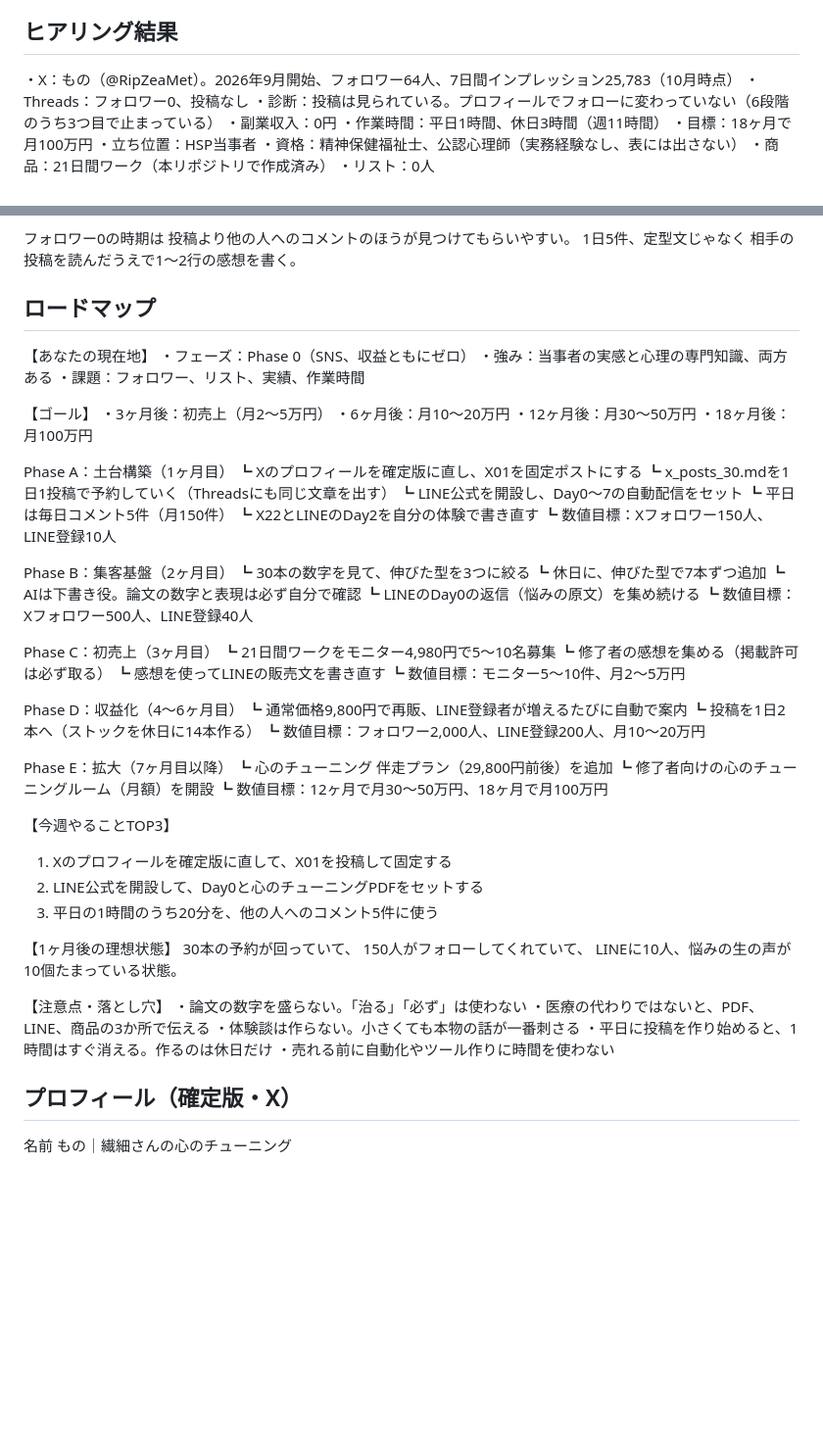
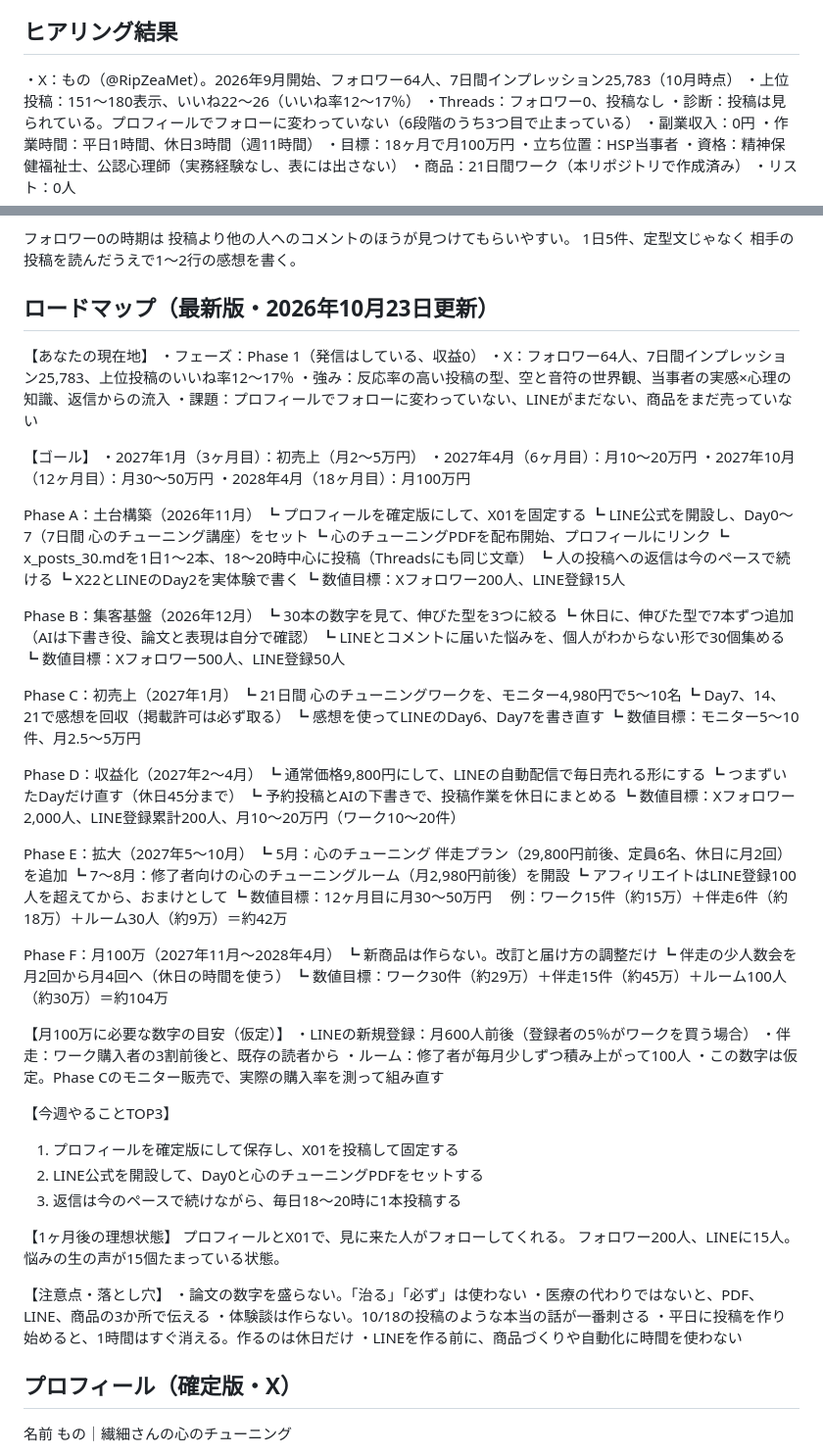
Before and after one commit to exaitetcg8-ai/threads-, a Markdown page: README.md, 2 parts joined by grey strips. Shown at 98% size. GitHub-like rendering; blank space fills up the shorter version.

Commit message:
Update 18-month roadmap with current X status and dated phases
Co-Authored-By: Claude Opus 5.5 <noreply@anthropic.com>
Claude-Session: https://claude.ai/code/session_01L7kTbJcY4LgVEjtpK6MyuK

```diff
--- a/README.md
+++ b/README.md
@@ -25,6 +25,7 @@
 ## ヒアリング結果
 
 ・X：もの（@RipZeaMet）。2026年9月開始、フォロワー64人、7日間インプレッション25,783（10月時点）
+・上位投稿：151〜180表示、いいね22〜26（いいね率12〜17％）
 ・Threads：フォロワー0、投稿なし
 ・診断：投稿は見られている。プロフィールでフォローに変わっていない（6段階のうち3つ目で止まっている）
 ・副業収入：0円
@@ -132,66 +133,81 @@ LINEは濃い教育を届ける部屋。
 1日5件、定型文じゃなく
 相手の投稿を読んだうえで1〜2行の感想を書く。
 
-## ロードマップ
+## ロードマップ（最新版・2026年10月23日更新）
 
 【あなたの現在地】
-・フェーズ：Phase 0（SNS、収益ともにゼロ）
-・強み：当事者の実感と心理の専門知識、両方ある
-・課題：フォロワー、リスト、実績、作業時間
+・フェーズ：Phase 1（発信はしている、収益0）
+・X：フォロワー64人、7日間インプレッション25,783、上位投稿のいいね率12〜17％
+・強み：反応率の高い投稿の型、空と音符の世界観、当事者の実感×心理の知識、返信からの流入
+・課題：プロフィールでフォローに変わっていない、LINEがまだない、商品をまだ売っていない
 
 【ゴール】
-・3ヶ月後：初売上（月2〜5万円）
-・6ヶ月後：月10〜20万円
-・12ヶ月後：月30〜50万円
-・18ヶ月後：月100万円
+・2027年1月（3ヶ月目）：初売上（月2〜5万円）
+・2027年4月（6ヶ月目）：月10〜20万円
+・2027年10月（12ヶ月目）：月30〜50万円
+・2028年4月（18ヶ月目）：月100万円
 
-Phase A：土台構築（1ヶ月目）
-┗ Xのプロフィールを確定版に直し、X01を固定ポストにする
-┗ x_posts_30.mdを1日1投稿で予約していく（Threadsにも同じ文章を出す）
-┗ LINE公式を開設し、Day0〜7の自動配信をセット
-┗ 平日は毎日コメント5件（月150件）
-┗ X22とLINEのDay2を自分の体験で書き直す
-┗ 数値目標：Xフォロワー150人、LINE登録10人
+Phase A：土台構築（2026年11月）
+┗ プロフィールを確定版にして、X01を固定する
+┗ LINE公式を開設し、Day0〜7（7日間 心のチューニング講座）をセット
+┗ 心のチューニングPDFを配布開始、プロフィールにリンク
+┗ x_posts_30.mdを1日1〜2本、18〜20時中心に投稿（Threadsにも同じ文章）
+┗ 人の投稿への返信は今のペースで続ける
+┗ X22とLINEのDay2を実体験で書く
+┗ 数値目標：Xフォロワー200人、LINE登録15人
 
-Phase B：集客基盤（2ヶ月目）
+Phase B：集客基盤（2026年12月）
 ┗ 30本の数字を見て、伸びた型を3つに絞る
-┗ 休日に、伸びた型で7本ずつ追加
-┗ AIは下書き役。論文の数字と表現は必ず自分で確認
-┗ LINEのDay0の返信（悩みの原文）を集め続ける
-┗ 数値目標：Xフォロワー500人、LINE登録40人
+┗ 休日に、伸びた型で7本ずつ追加（AIは下書き役、論文と表現は自分で確認）
+┗ LINEとコメントに届いた悩みを、個人がわからない形で30個集める
+┗ 数値目標：Xフォロワー500人、LINE登録50人
 
-Phase C：初売上（3ヶ月目）
-┗ 21日間ワークをモニター4,980円で5〜10名募集
-┗ 修了者の感想を集める（掲載許可は必ず取る）
-┗ 感想を使ってLINEの販売文を書き直す
-┗ 数値目標：モニター5〜10件、月2〜5万円
+Phase C：初売上（2027年1月）
+┗ 21日間 心のチューニングワークを、モニター4,980円で5〜10名
+┗ Day7、14、21で感想を回収（掲載許可は必ず取る）
+┗ 感想を使ってLINEのDay6、Day7を書き直す
+┗ 数値目標：モニター5〜10件、月2.5〜5万円
 
-Phase D：収益化（4〜6ヶ月目）
-┗ 通常価格9,800円で再販、LINE登録者が増えるたびに自動で案内
-┗ 投稿を1日2本へ（ストックを休日に14本作る）
-┗ 数値目標：フォロワー2,000人、LINE登録200人、月10〜20万円
+Phase D：収益化（2027年2〜4月）
+┗ 通常価格9,800円にして、LINEの自動配信で毎日売れる形にする
+┗ つまずいたDayだけ直す（休日45分まで）
+┗ 予約投稿とAIの下書きで、投稿作業を休日にまとめる
+┗ 数値目標：Xフォロワー2,000人、LINE登録累計200人、月10〜20万円（ワーク10〜20件）
 
-Phase E：拡大（7ヶ月目以降）
-┗ 心のチューニング 伴走プラン（29,800円前後）を追加
-┗ 修了者向けの心のチューニングルーム（月額）を開設
-┗ 数値目標：12ヶ月で月30〜50万円、18ヶ月で月100万円
+Phase E：拡大（2027年5〜10月）
+┗ 5月：心のチューニング 伴走プラン（29,800円前後、定員6名、休日に月2回）を追加
+┗ 7〜8月：修了者向けの心のチューニングルーム（月2,980円前後）を開設
+┗ アフィリエイトはLINE登録100人を超えてから、おまけとして
+┗ 数値目標：12ヶ月目に月30〜50万円
+　例：ワーク15件（約15万）＋伴走6件（約18万）＋ルーム30人（約9万）＝約42万
+
+Phase F：月100万（2027年11月〜2028年4月）
+┗ 新商品は作らない。改訂と届け方の調整だけ
+┗ 伴走の少人数会を月2回から月4回へ（休日の時間を使う）
+┗ 数値目標：ワーク30件（約29万）＋伴走15件（約45万）＋ルーム100人（約30万）＝約104万
+
+【月100万に必要な数字の目安（仮定）】
+・LINEの新規登録：月600人前後（登録者の5％がワークを買う場合）
+・伴走：ワーク購入者の3割前後と、既存の読者から
+・ルーム：修了者が毎月少しずつ積み上がって100人
+・この数字は仮定。Phase Cのモニター販売で、実際の購入率を測って組み直す
 
 【今週やることTOP3】
-1. Xのプロフィールを確定版に直して、X01を投稿して固定する
+1. プロフィールを確定版にして保存し、X01を投稿して固定する
 2. LINE公式を開設して、Day0と心のチューニングPDFをセットする
-3. 平日の1時間のうち20分を、他の人へのコメント5件に使う
+3. 返信は今のペースで続けながら、毎日18〜20時に1本投稿する
 
 【1ヶ月後の理想状態】
-30本の予約が回っていて、
-150人がフォローしてくれていて、
-LINEに10人、悩みの生の声が10個たまっている状態。
+プロフィールとX01で、見に来た人がフォローしてくれる。
+フォロワー200人、LINEに15人。
+悩みの生の声が15個たまっている状態。
 
 【注意点・落とし穴】
 ・論文の数字を盛らない。「治る」「必ず」は使わない
 ・医療の代わりではないと、PDF、LINE、商品の3か所で伝える
-・体験談は作らない。小さくても本物の話が一番刺さる
+・体験談は作らない。10/18の投稿のような本当の話が一番刺さる
 ・平日に投稿を作り始めると、1時間はすぐ消える。作るのは休日だけ
-・売れる前に自動化やツール作りに時間を使わない
+・LINEを作る前に、商品づくりや自動化に時間を使わない
 
 ## プロフィール（確定版・X）
 
```
